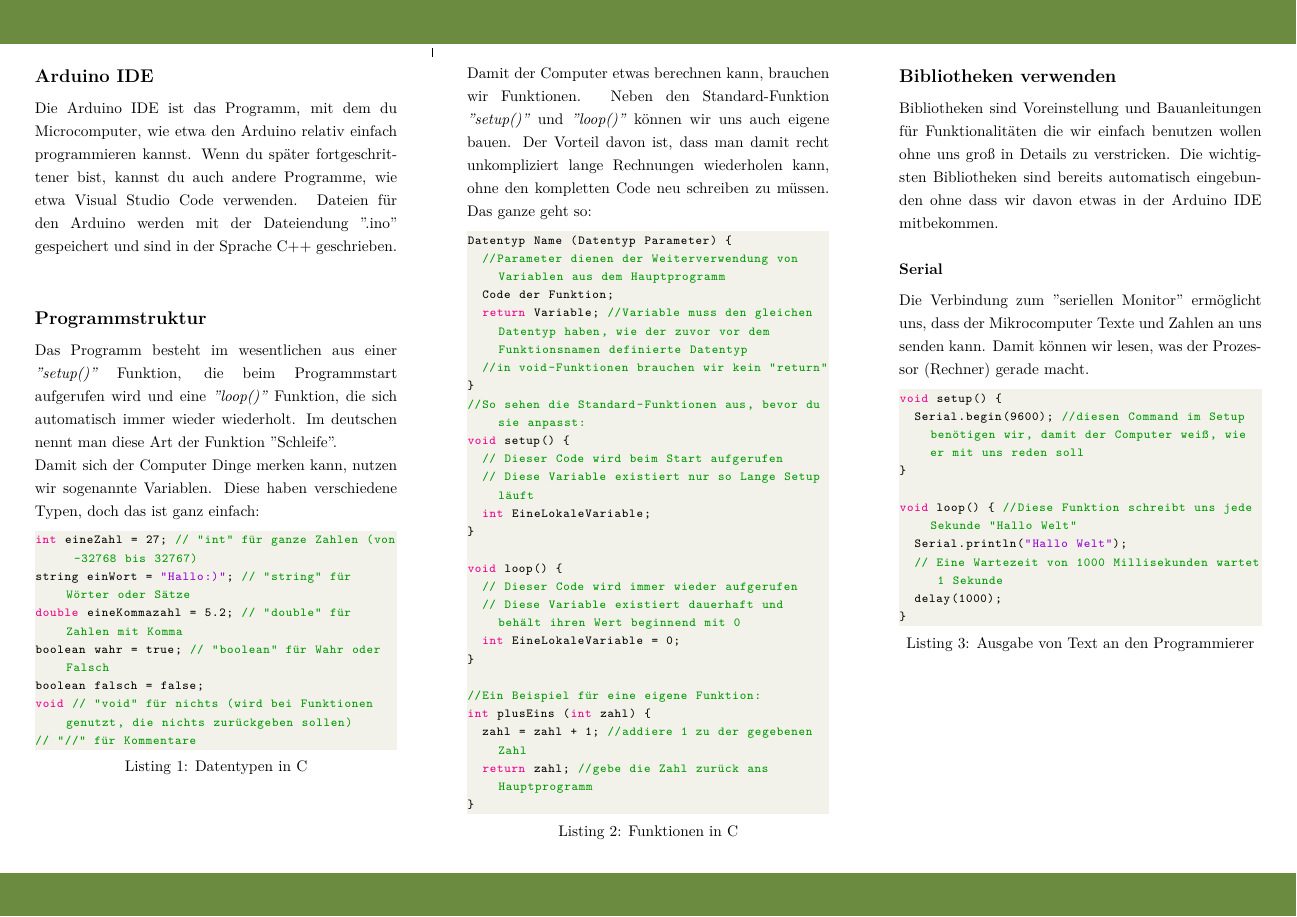
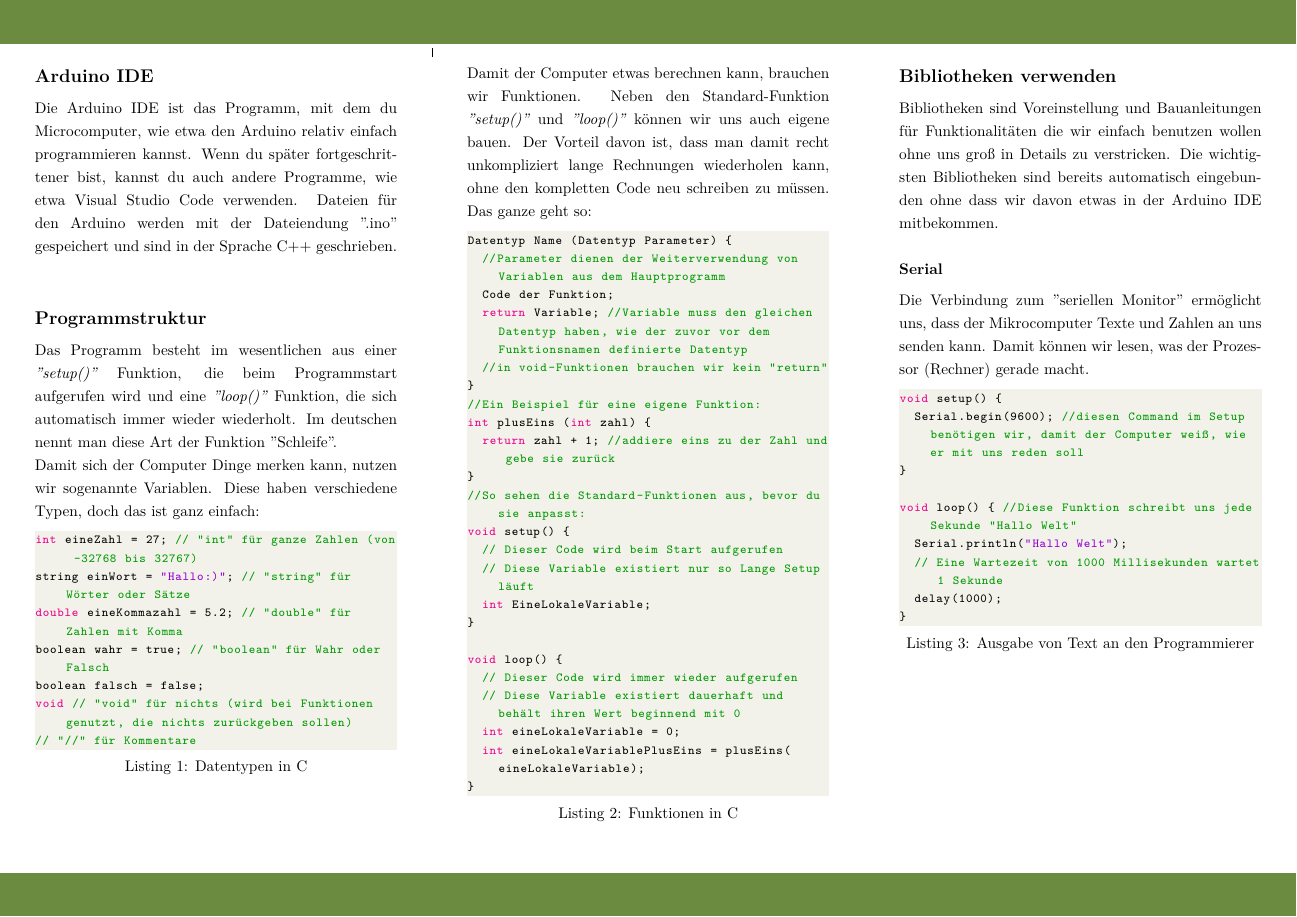
Before and after one commit to wak-lab-e-v/ArduinoCheatSheet, a LaTeX document (NanoSheet.tex, which reads chapters/ArduinoIDE.tex): page 2 of 2. Compiled offline with XeLaTeX.

Commit message:
kleiner Fix

```diff
--- a/chapters/ArduinoIDE.tex
+++ b/chapters/ArduinoIDE.tex
@@ -25,6 +25,10 @@ Datentyp Name (Datentyp Parameter) {
 	return Variable; //Variable muss den gleichen Datentyp haben, wie der zuvor vor dem Funktionsnamen definierte Datentyp
 	//in void-Funktionen brauchen wir kein "return"
 }
+//Ein Beispiel für eine eigene Funktion:
+int plusEins (int zahl) {
+	return zahl + 1; //addiere eins zu der Zahl und gebe sie zurück
+}
 //So sehen die Standard-Funktionen aus, bevor du sie anpasst:
 void setup() {
   // Dieser Code wird beim Start aufgerufen
@@ -35,13 +39,8 @@ void setup() {
 void loop() {
   // Dieser Code wird immer wieder aufgerufen
   // Diese Variable existiert dauerhaft und behält ihren Wert beginnend mit 0
-  int EineLokaleVariable = 0;
-}
-
-//Ein Beispiel für eine eigene Funktion:
-int plusEins (int zahl) {
-	zahl = zahl + 1; //addiere 1 zu der gegebenen Zahl
-	return zahl; //gebe die Zahl zurück ans Hauptprogramm
+  int eineLokaleVariable = 0;
+  int eineLokaleVariablePlusEins = plusEins(eineLokaleVariable);
 }
 \end{lstlisting}
 \subsection{\large{Bibliotheken verwenden}}
```
Also changed, not shown: chapters/ArduinoIDE.tex (4 more changed lines).
